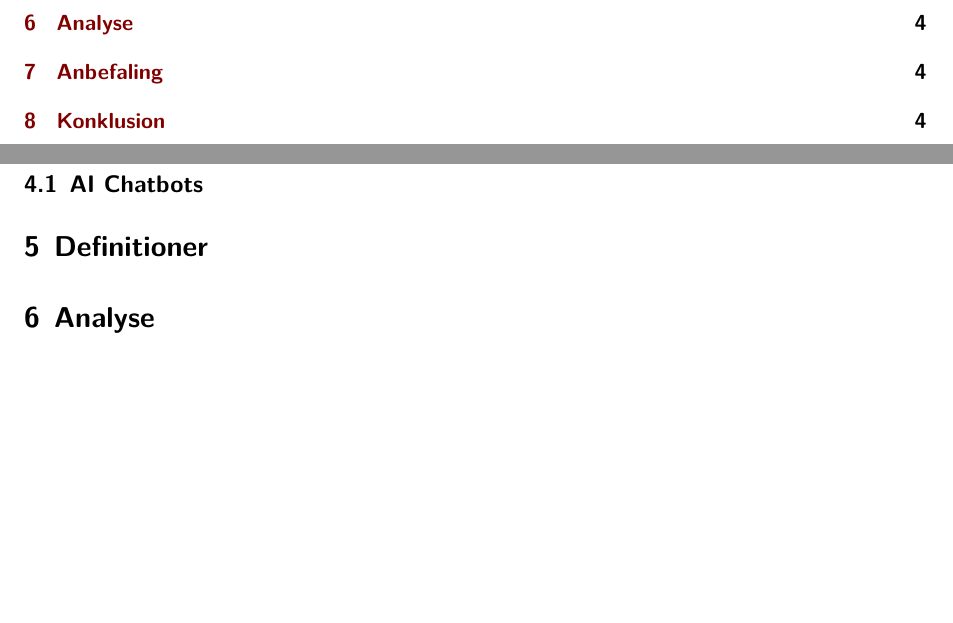
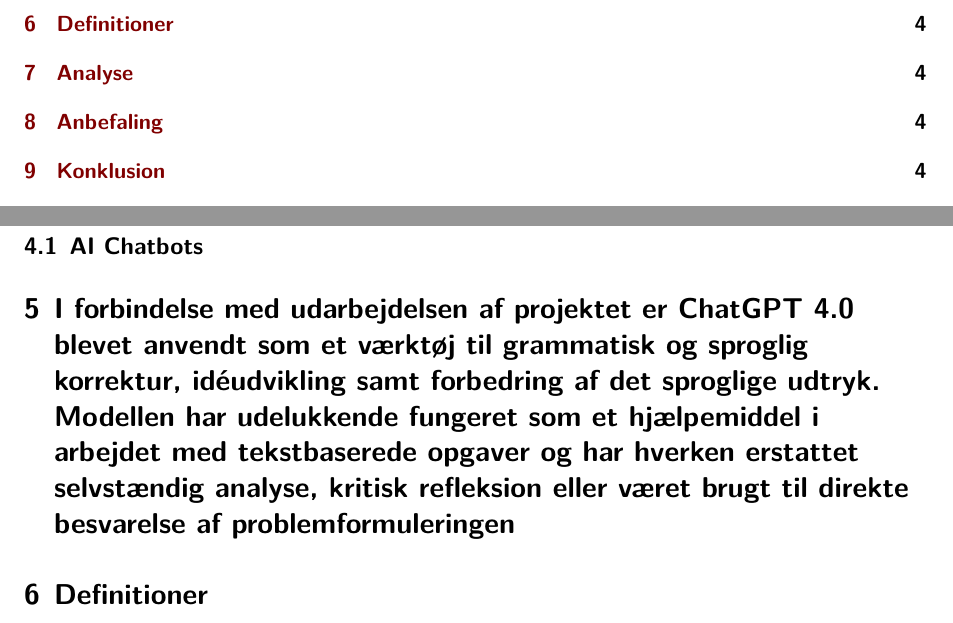
Before and after one commit to Liad5student/2_semester_opgave, a Quarto document (Quarto.qmd): two parts of pages 2 and 4 of 6, joined at a grey line, cut so that both start at the same text, the shorter picture padded with empty space. Rendered offline with R 4.5, knitr and Pandoc in place of Quarto, then LaTeX, with nearby package versions.

Commit message:
Update Quarto.qmd

```diff
--- a/Quarto.qmd
+++ b/Quarto.qmd
@@ -120,6 +120,7 @@
 # Afgrænsning
 
 ## AI Chatbots
+# I forbindelse med udarbejdelsen af projektet er ChatGPT 4.0 blevet anvendt som et værktøj til grammatisk og sproglig korrektur, idéudvikling samt forbedring af det sproglige udtryk. Modellen har udelukkende fungeret som et hjælpemiddel i arbejdet med tekstbaserede opgaver og har hverken erstattet selvstændig analyse, kritisk refleksion eller været brugt til direkte besvarelse af problemformuleringen
 
 # Definitioner
 
```
